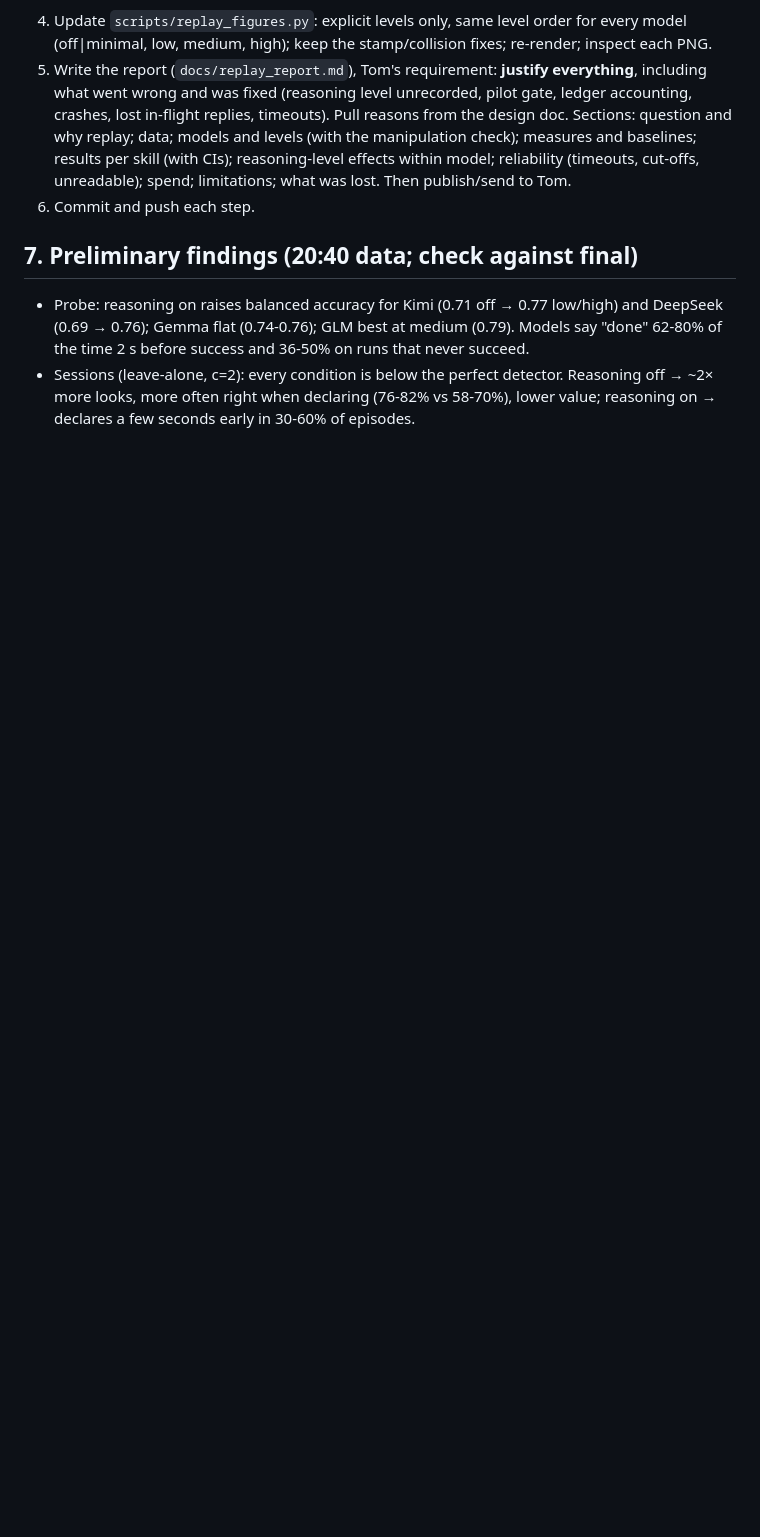
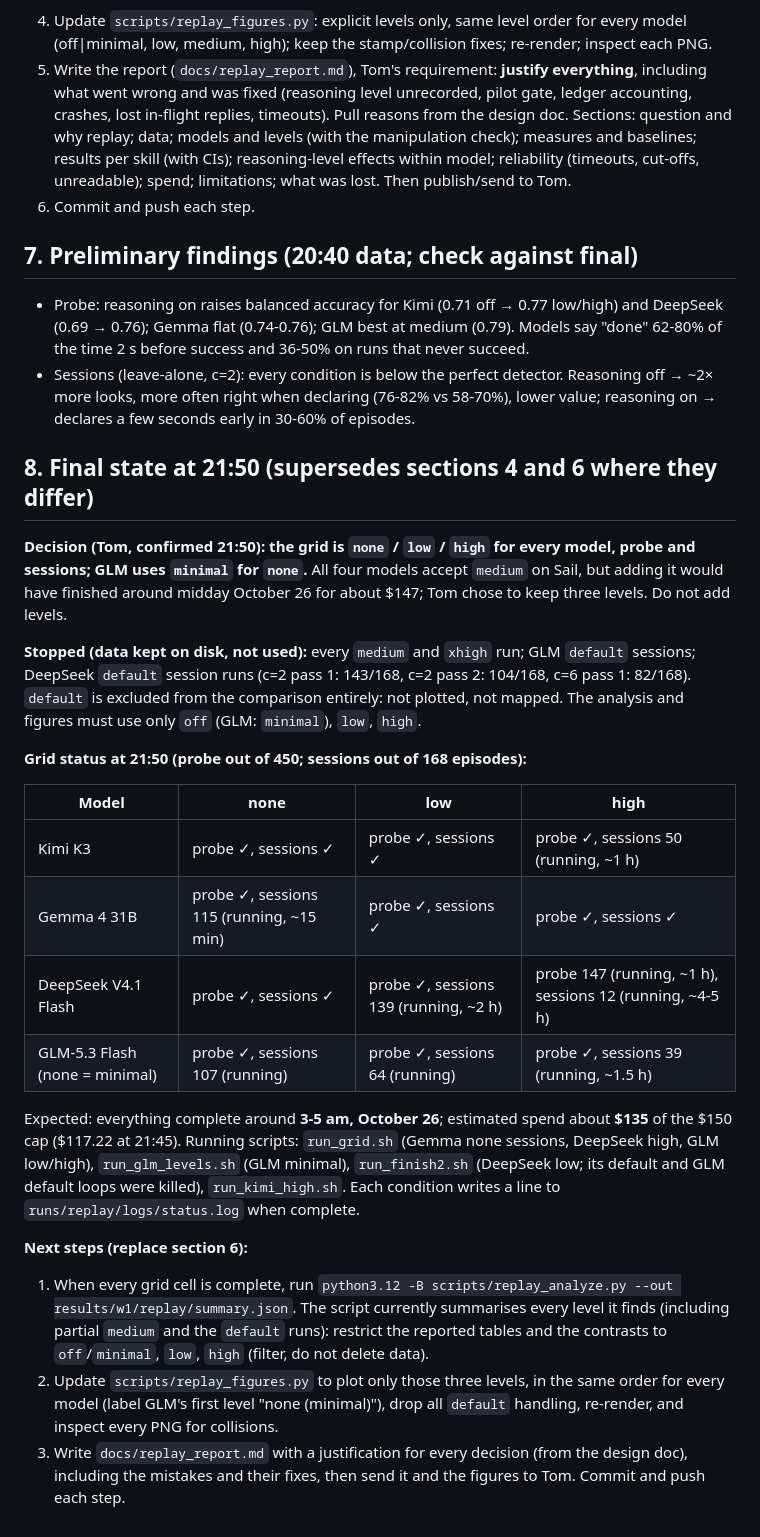
Before and after one commit to tom05919/OrcaBench, a Markdown page: docs/handoff_replay_2026-10-25.md, the part around the change. GitHub-like rendering; blank space fills up the shorter version.

Commit message:
Handoff and design: grid none/low/high confirmed by Tom; DeepSeek default runs stopped; status, ETA and next steps
Co-Authored-By: Claude Opus 5.5 <noreply@anthropic.com>

```diff
--- a/docs/handoff_replay_2026-10-25.md
+++ b/docs/handoff_replay_2026-10-25.md
@@ -124,3 +124,37 @@ the cap rises). Progress check: count lines in the probe files and `"outcome"` l
 - Sessions (leave-alone, c=2): every condition is below the perfect detector. Reasoning off → ~2× more looks, more
   often right when declaring (76-82% vs 58-70%), lower value; reasoning on → declares a few seconds early in 30-60%
   of episodes.
+
+## 8. Final state at 21:50 (supersedes sections 4 and 6 where they differ)
+
+**Decision (Tom, confirmed 21:50): the grid is `none` / `low` / `high` for every model, probe and sessions; GLM uses
+`minimal` for `none`.** All four models accept `medium` on Sail, but adding it would have finished around midday
+October 26 for about $147; Tom chose to keep three levels. Do not add levels.
+
+**Stopped (data kept on disk, not used):** every `medium` and `xhigh` run; GLM `default` sessions; DeepSeek `default`
+session runs (c=2 pass 1: 143/168, c=2 pass 2: 104/168, c=6 pass 1: 82/168). `default` is excluded from the comparison
+entirely: not plotted, not mapped. The analysis and figures must use only `off` (GLM: `minimal`), `low`, `high`.
+
+**Grid status at 21:50 (probe out of 450; sessions out of 168 episodes):**
+
+| Model | none | low | high |
+|---|---|---|---|
+| Kimi K3 | probe ✓, sessions ✓ | probe ✓, sessions ✓ | probe ✓, sessions 50 (running, ~1 h) |
+| Gemma 4 31B | probe ✓, sessions 115 (running, ~15 min) | probe ✓, sessions ✓ | probe ✓, sessions ✓ |
+| DeepSeek V4.1 Flash | probe ✓, sessions ✓ | probe ✓, sessions 139 (running, ~2 h) | probe 147 (running, ~1 h), sessions 12 (running, ~4-5 h) |
+| GLM-5.3 Flash (none = minimal) | probe ✓, sessions 107 (running) | probe ✓, sessions 64 (running) | probe ✓, sessions 39 (running, ~1.5 h) |
+
+Expected: everything complete around **3-5 am, October 26**; estimated spend about **$135** of the $150 cap
+($117.22 at 21:45). Running scripts: `run_grid.sh` (Gemma none sessions, DeepSeek high, GLM low/high),
+`run_glm_levels.sh` (GLM minimal), `run_finish2.sh` (DeepSeek low; its default and GLM default loops were killed),
+`run_kimi_high.sh`. Each condition writes a line to `runs/replay/logs/status.log` when complete.
+
+**Next steps (replace section 6):**
+
+1. When every grid cell is complete, run `python3.12 -B scripts/replay_analyze.py --out results/w1/replay/summary.json`.
+   The script currently summarises every level it finds (including partial `medium` and the `default` runs): restrict
+   the reported tables and the contrasts to `off`/`minimal`, `low`, `high` (filter, do not delete data).
+2. Update `scripts/replay_figures.py` to plot only those three levels, in the same order for every model (label GLM's
+   first level "none (minimal)"), drop all `default` handling, re-render, and inspect every PNG for collisions.
+3. Write `docs/replay_report.md` with a justification for every decision (from the design doc), including the mistakes
+   and their fixes, then send it and the figures to Tom. Commit and push each step.
```
Also changed, not shown: 1 other file.
